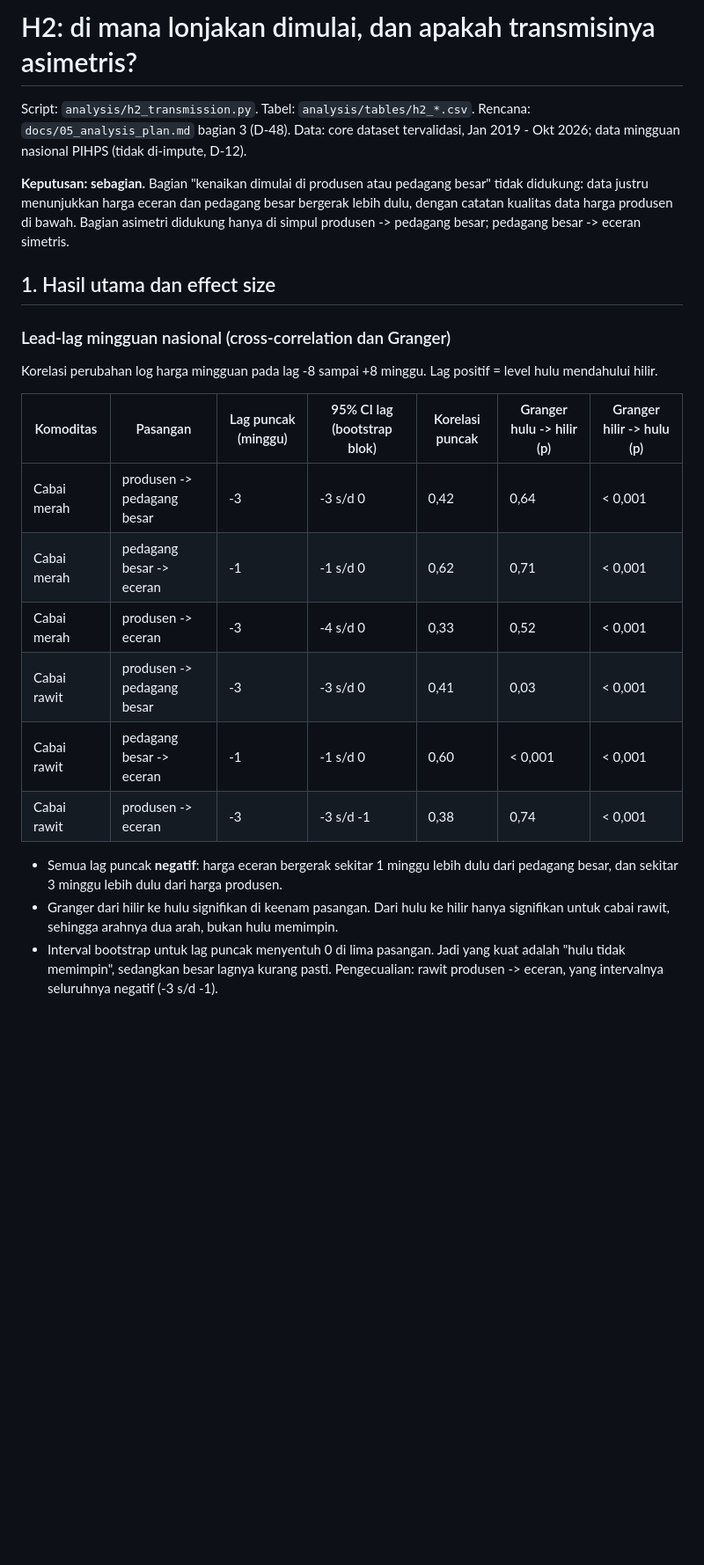
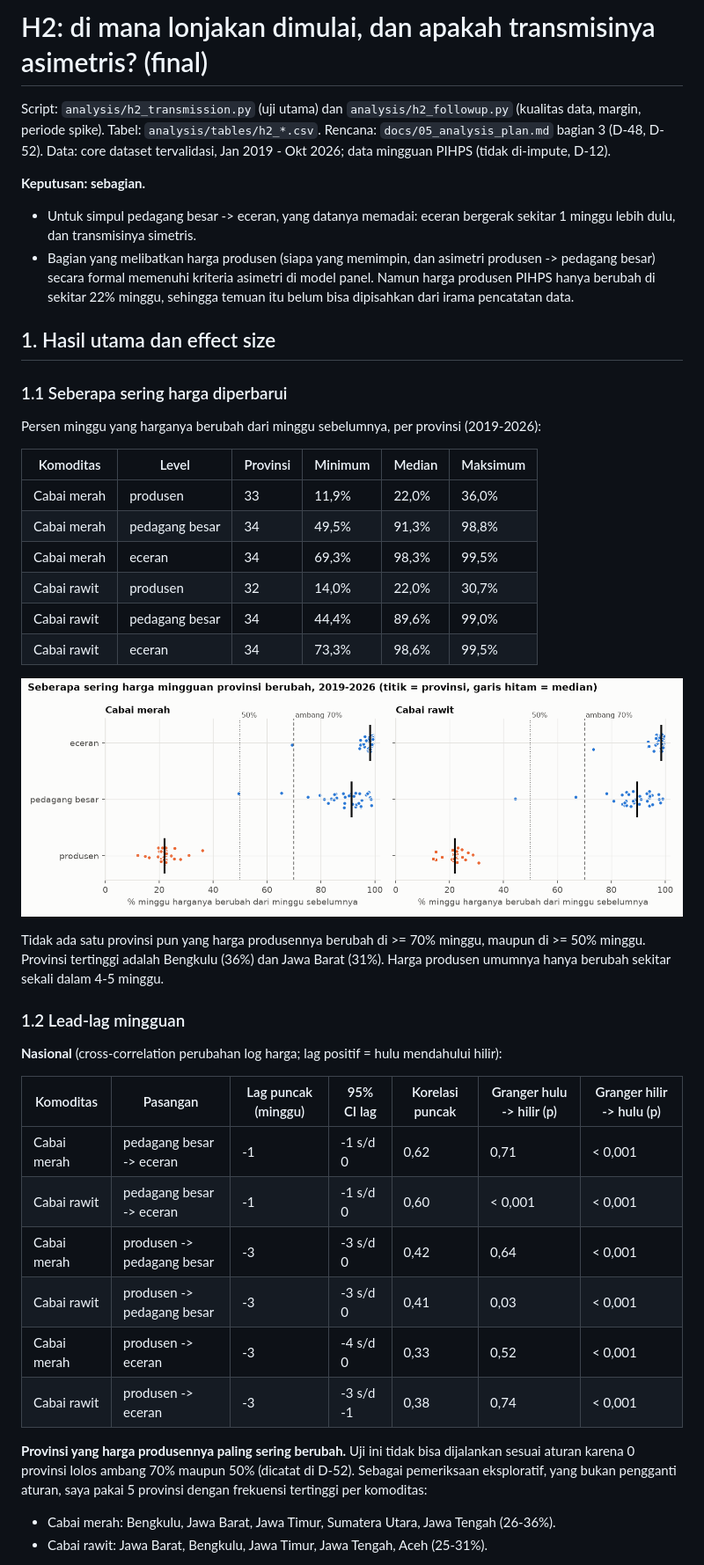
Before and after one commit to MuhammadFaskulFatan/cabai-price-spike, a Markdown page: analysis/02_h2_report.md, the part around one of its changes. Shown at 88% size. GitHub-like rendering; pictures changed too: analysis/figures/h2_change_frequency.png (added); blank space fills up the shorter version.

```diff
--- a/analysis/02_h2_report.md
+++ b/analysis/02_h2_report.md
@@ -1,25 +1,44 @@
-# H2: di mana lonjakan dimulai, dan apakah transmisinya asimetris?
+# H2: di mana lonjakan dimulai, dan apakah transmisinya asimetris? (final)
 
-Script: `analysis/h2_transmission.py`. Tabel: `analysis/tables/h2_*.csv`. Rencana: `docs/05_analysis_plan.md` bagian 3 (D-48). Data: core dataset tervalidasi, Jan 2019 - Okt 2026; data mingguan nasional PIHPS (tidak di-impute, D-12).
+Script: `analysis/h2_transmission.py` (uji utama) dan `analysis/h2_followup.py` (kualitas data, margin, periode spike). Tabel: `analysis/tables/h2_*.csv`. Rencana: `docs/05_analysis_plan.md` bagian 3 (D-48, D-52). Data: core dataset tervalidasi, Jan 2019 - Okt 2026; data mingguan PIHPS (tidak di-impute, D-12).
 
-**Keputusan: sebagian.** Bagian "kenaikan dimulai di produsen atau pedagang besar" tidak didukung: data justru menunjukkan harga eceran dan pedagang besar bergerak lebih dulu, dengan catatan kualitas data harga produsen di bawah. Bagian asimetri didukung hanya di simpul produsen -> pedagang besar; pedagang besar -> eceran simetris.
+**Keputusan: sebagian.**
+- Untuk simpul pedagang besar -> eceran, yang datanya memadai: eceran bergerak sekitar 1 minggu lebih dulu, dan transmisinya simetris.
+- Bagian yang melibatkan harga produsen (siapa yang memimpin, dan asimetri produsen -> pedagang besar) secara formal memenuhi kriteria asimetri di model panel. Namun harga produsen PIHPS hanya berubah di sekitar 22% minggu, sehingga temuan itu belum bisa dipisahkan dari irama pencatatan data.
 
 ## 1. Hasil utama dan effect size
 
-### Lead-lag mingguan nasional (cross-correlation dan Granger)
+### 1.1 Seberapa sering harga diperbarui
 
-Korelasi perubahan log harga mingguan pada lag -8 sampai +8 minggu. Lag positif = level hulu mendahului hilir.
+Persen minggu yang harganya berubah dari minggu sebelumnya, per provinsi (2019-2026):
 
-| Komoditas | Pasangan | Lag puncak (minggu) | 95% CI lag (bootstrap blok) | Korelasi puncak | Granger hulu -> hilir (p) | Granger hilir -> hulu (p) |
+| Komoditas | Level | Provinsi | Minimum | Median | Maksimum |
+| --- | --- | --- | --- | --- | --- |
+| Cabai merah | produsen | 33 | 11,9% | 22,0% | 36,0% |
+| Cabai merah | pedagang besar | 34 | 49,5% | 91,3% | 98,8% |
+| Cabai merah | eceran | 34 | 69,3% | 98,3% | 99,5% |
+| Cabai rawit | produsen | 32 | 14,0% | 22,0% | 30,7% |
+| Cabai rawit | pedagang besar | 34 | 44,4% | 89,6% | 99,0% |
+| Cabai rawit | eceran | 34 | 73,3% | 98,6% | 99,5% |
+
+![Frekuensi perubahan harga](figures/h2_change_frequency.png)
+
+Tidak ada satu provinsi pun yang harga produsennya berubah di >= 70% minggu, maupun di >= 50% minggu. Provinsi tertinggi adalah Bengkulu (36%) dan Jawa Barat (31%). Harga produsen umumnya hanya berubah sekitar sekali dalam 4-5 minggu.
+
+### 1.2 Lead-lag mingguan
+
+**Nasional** (cross-correlation perubahan log harga; lag positif = hulu mendahului hilir):
+
+| Komoditas | Pasangan | Lag puncak (minggu) | 95% CI lag | Korelasi puncak | Granger hulu -> hilir (p) | Granger hilir -> hulu (p) |
 | --- | --- | --- | --- | --- | --- | --- |
+| Cabai merah | pedagang besar -> eceran | -1 | -1 s/d 0 | 0,62 | 0,71 | < 0,001 |
+| Cabai rawit | pedagang besar -> eceran | -1 | -1 s/d 0 | 0,60 | < 0,001 | < 0,001 |
 | Cabai merah | produsen -> pedagang besar | -3 | -3 s/d 0 | 0,42 | 0,64 | < 0,001 |
-| Cabai merah | pedagang besar -> eceran | -1 | -1 s/d 0 | 0,62 | 0,71 | < 0,001 |
+| Cabai rawit | produsen -> pedagang besar | -3 | -3 s/d 0 | 0,41 | 0,03 | < 0,001 |
 | Cabai merah | produsen -> eceran | -3 | -4 s/d 0 | 0,33 | 0,52 | < 0,001 |
-| Cabai rawit | produsen -> pedagang besar | -3 | -3 s/d 0 | 0,41 | 0,03 | < 0,001 |
-| Cabai rawit | pedagang besar -> eceran | -1 | -1 s/d 0 | 0,60 | < 0,001 | < 0,001 |
 | Cabai rawit | produsen -> eceran | -3 | -3 s/d -1 | 0,38 | 0,74 | < 0,001 |
 
-- Semua lag puncak **negatif**: harga eceran bergerak sekitar 1 minggu lebih dulu dari pedagang besar, dan sekitar 3 minggu lebih dulu dari harga produsen.
-- Granger dari hilir ke hulu signifikan di keenam pasangan. Dari hulu ke hilir hanya signifikan untuk cabai rawit, sehingga arahnya dua arah, bukan hulu memimpin.
-- Interval bootstrap untuk lag puncak menyentuh 0 di lima pasangan. Jadi yang kuat adalah "hulu tidak memimpin", sedangkan besar lagnya kurang pasti. Pengecualian: rawit produsen -> eceran, yang intervalnya seluruhnya negatif (-3 s/d -1).
+**Provinsi yang harga produsennya paling sering berubah.** Uji ini tidak bisa dijalankan sesuai aturan karena 0 provinsi lolos ambang 70% maupun 50% (dicatat di D-52). Sebagai pemeriksaan eksploratif, yang bukan pengganti aturan, saya pakai 5 provinsi dengan frekuensi tertinggi per komoditas:
+- Cabai merah: Bengkulu, Jawa Barat, Jawa Timur, Sumatera Utara, Jawa Tengah (26-36%).
+- Cabai rawit: Jawa Barat, Bengkulu, Jawa Timur, Jawa Tengah, Aceh (25-31%).
 
```
Also changed, not shown: other parts of analysis/02_h2_report.md (+73 -46 lines), analysis/notes_recommendations.md (added, +9 -0 lines), docs/06_requirements_traceability_matrix.md (+2 -2 lines), docs/decision_log.md (+2 -1 lines), analysis/figures/h2_margin_change.png (added), 8 other files.
